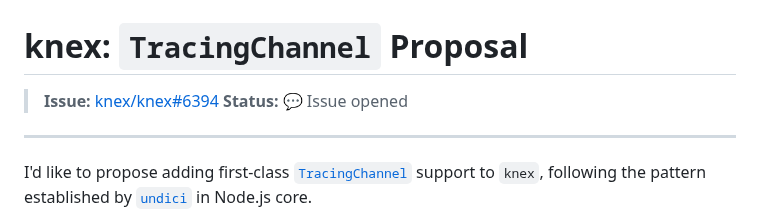
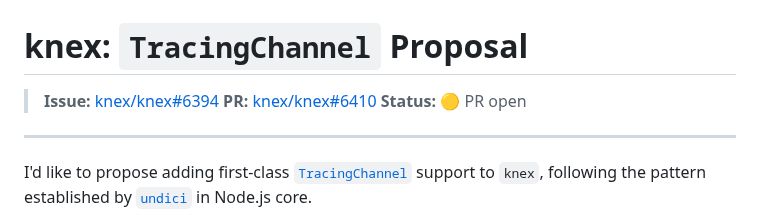
Before and after one commit to getsentry/js-tracing-channels-proposals, a Markdown page: proposals/knex.md, the part around the change. Drawn GitHub-style.

Commit message:
feat: added knex proposal

```diff
--- a/proposals/knex.md
+++ b/proposals/knex.md
@@ -1,7 +1,8 @@
 # knex: `TracingChannel` Proposal
 
 > **Issue:** [knex/knex#6394](https://github.com/knex/knex/issues/6394)
-> **Status:** 💬 Issue opened
+> **PR:** [knex/knex#6410](https://github.com/knex/knex/pull/6410)
+> **Status:** 🟡 PR open
 
 ---
 
```
Also changed, not shown: TRACKER.md (+3 -3 lines).
